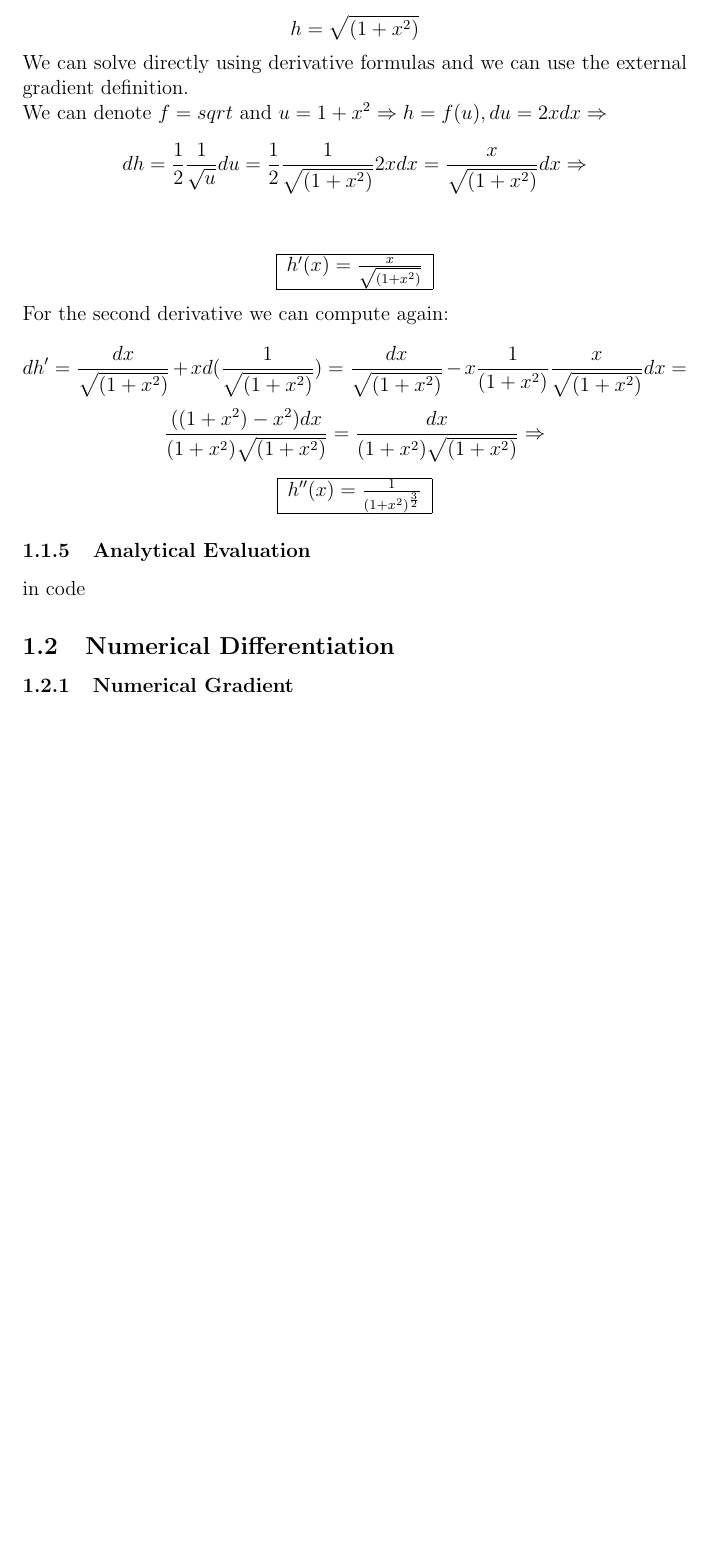
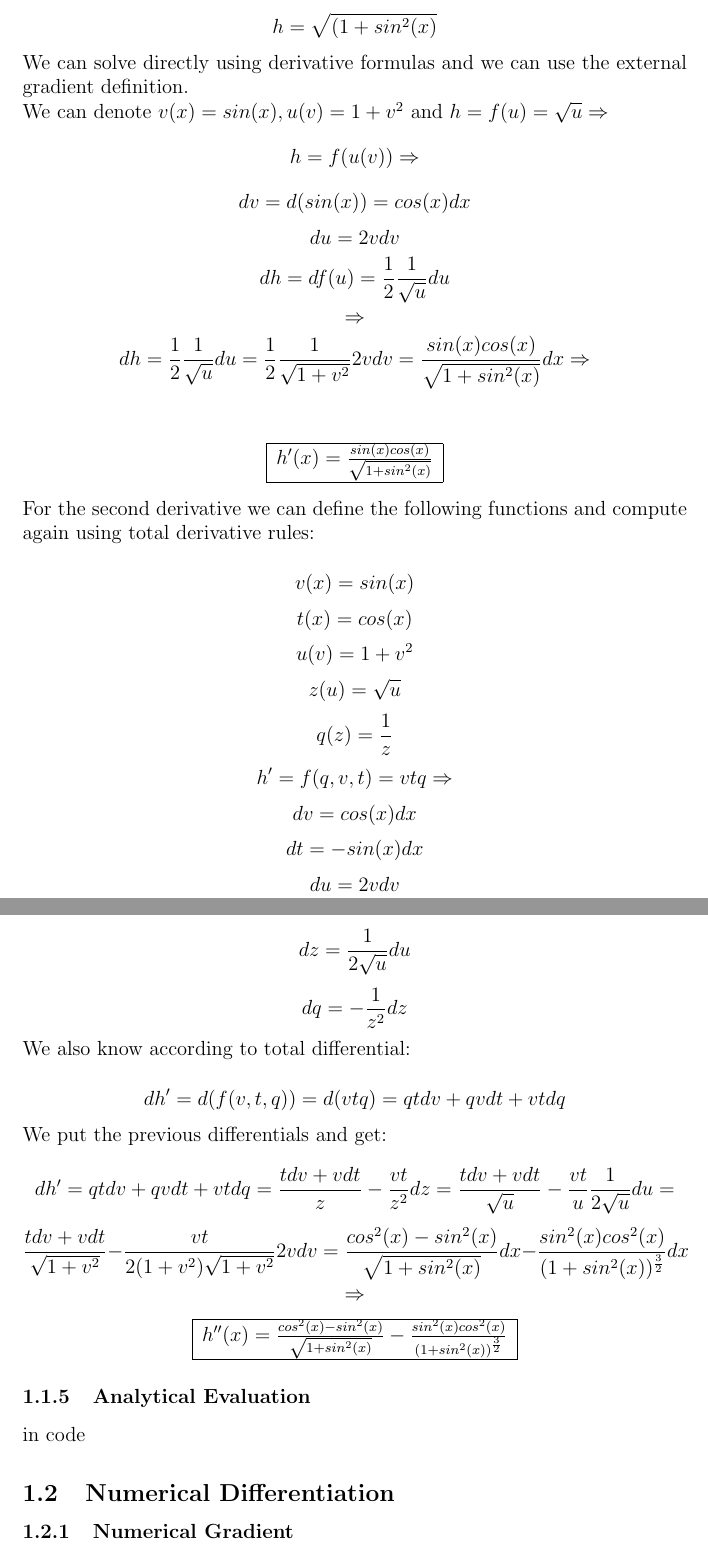
Before and after one commit to ynahum/opt_hw, a LaTeX problem sheet (hw1/main.tex): part of page 4 of 11 before the commit and two parts of pages 4 and 5 of 12 after it, the two joined at a grey line, cut so that both start at the same text, the shorter picture padded with empty space. Compiled offline with pdfLaTeX.

Commit message:
hw1 dry1 update

```diff
--- a/hw1/main.tex
+++ b/hw1/main.tex
@@ -18,7 +18,7 @@
 \newcommand{\qed}{\hfill$\blacksquare$}
 
 \title{Introduction to Numerical Optimization\\Assignment 1}
-\author{Yair Nahum 034462796\\and\\blabla 11111111 }
+\author{Yair Nahum 034462796\\and\\Gadiel  }
 
 \begin{document}
 
@@ -90,14 +90,34 @@ $$-sin(x_1x_2x_3)\begin{pmatrix}x_2x_3\\x_1x_3\\x_1x_2 \end{pmatrix}\begin{pmatr
 
 \subsubsection{First and Second Derivatives of $h$}
-$$h=\sqrt{(1+x^2)}$$
+$$h=\sqrt{(1+sin^2(x)}$$
 We can solve directly using derivative formulas and we can use the external gradient definition.\\
-We can denote $f=sqrt$ and $u=1+x^2 \Rightarrow h=f(u), du=2xdx \Rightarrow$
-$$dh=\frac{1}{2}\frac{1}{\sqrt{u}}du=\frac{1}{2}\frac{1}{\sqrt{(1+x^2)}}2xdx=\frac{x}{\sqrt{(1+x^2)}}dx\Rightarrow$$\\
-\rectres{$h'(x)=\frac{x}{\sqrt{(1+x^2)}}$}
-For the second derivative we can compute again:\\
-$$dh'=\frac{dx}{\sqrt{(1+x^2)}}+xd(\frac{1}{\sqrt{(1+x^2)}})=\frac{dx}{\sqrt{(1+x^2)}}-x\frac{1}{(1+x^2)}\frac{x}{\sqrt{(1+x^2)}}dx=$$
-$$\frac{((1+x^2)-x^2)dx}{(1+x^2)\sqrt{(1+x^2)}}=\frac{dx}{(1+x^2)\sqrt{(1+x^2)}} \Rightarrow$$
-\rectres{$h''(x)=\frac{1}{(1+x^2)^{\frac{3}{2}}}$}
+We can denote $v(x)=sin(x),u(v)=1+v^2$ and $h = f(u)=\sqrt{u} \Rightarrow$
+$$h=f(u(v)) \Rightarrow$$
+$$dv=d(sin(x))=cos(x)dx$$
+$$ du=2vdv$$
+$$ dh=df(u)=\frac{1}{2}\frac{1}{\sqrt{u}}du$$
+$$\Rightarrow$$
+$$dh=\frac{1}{2}\frac{1}{\sqrt{u}}du=\frac{1}{2}\frac{1}{\sqrt{1+v^2}}2vdv=\frac{sin(x)cos(x)}{\sqrt{1+sin^2(x)}}dx \Rightarrow$$\\
+\rectres{$h'(x)=\frac{sin(x)cos(x)}{\sqrt{1+sin^2(x)}}$}
+For the second derivative we can define the following functions and compute again using total derivative rules:\\
+$$v(x)=sin(x)$$
+$$t(x)=cos(x)$$
+$$u(v)=1+v^2$$
+$$z(u)=\sqrt{u}$$
+$$q(z)=\frac{1}{z}$$
+$$h' = f(q,v,t)=vtq\Rightarrow$$
+$$dv=cos(x)dx$$
+$$dt=-sin(x)dx$$
+$$du=2vdv$$
+$$dz=\frac{1}{2\sqrt{u}}du$$
+$$dq=-\frac{1}{z^2}dz$$
+We also know according to total differential:\\
+$$dh'=d(f(v,t,q))=d(vtq)=qtdv+qvdt+vtdq$$
+We put the previous differentials and get:\\
+$$dh'=qtdv+qvdt+vtdq=\frac{tdv+vdt}{z}-\frac{vt}{z^2}dz=\frac{tdv+vdt}{\sqrt{u}}-\frac{vt}{u}\frac{1}{2\sqrt{u}}du=$$
+$$\frac{tdv+vdt}{\sqrt{1+v^2}}-\frac{vt}{2(1+v^2)\sqrt{1+v^2}}2vdv=\frac{cos^2(x)-sin^2(x)}{\sqrt{1+sin^2(x)}}dx-\frac{sin^2(x)cos^2(x)}{(1+sin^2(x))^{\frac{3}{2}}}dx$$
+$$\Rightarrow$$
+\rectres{$h''(x)=\frac{cos^2(x)-sin^2(x)}{\sqrt{1+sin^2(x)}}-\frac{sin^2(x)cos^2(x)}{(1+sin^2(x))^{\frac{3}{2}}}$}
 
 \subsubsection{Analytical Evaluation}
 in code
```
Also changed, not shown: hw1/main.tex (12 more changed lines).
